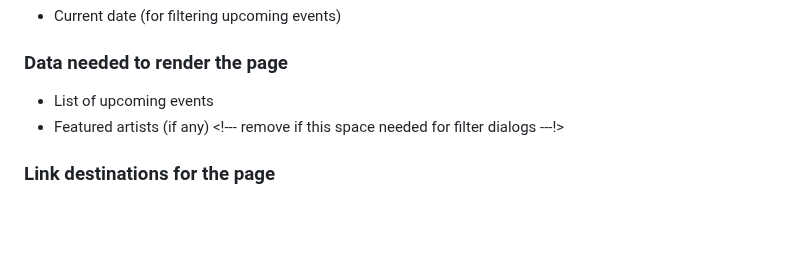
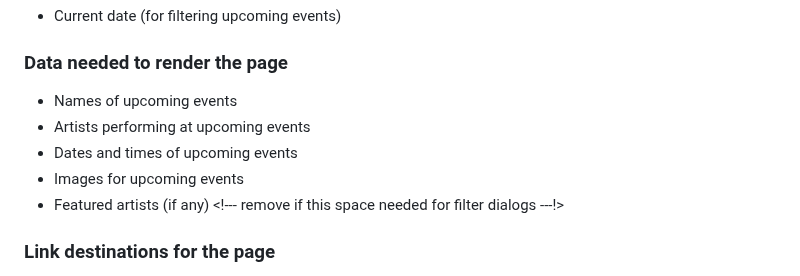
Before and after one commit to leonorae/HereItIs, a Markdown page: PAGE_TESTING.md, the part around the change. Rendered like a GitHub page; blank space fills up the shorter version.

```diff
--- a/PAGE_TESTING.md
+++ b/PAGE_TESTING.md
@@ -14,7 +14,10 @@ TODO finish and insert mockup
 - Current date (for filtering upcoming events)
 
 ### Data needed to render the page
-- List of upcoming events
+- Names of upcoming events
+- Artists performing at upcoming events
+- Dates and times of upcoming events
+- Images for upcoming events
 - Featured artists (if any) <!--- remove if this space needed for filter dialogs ---!>
 
 ### Link destinations for the page
```
